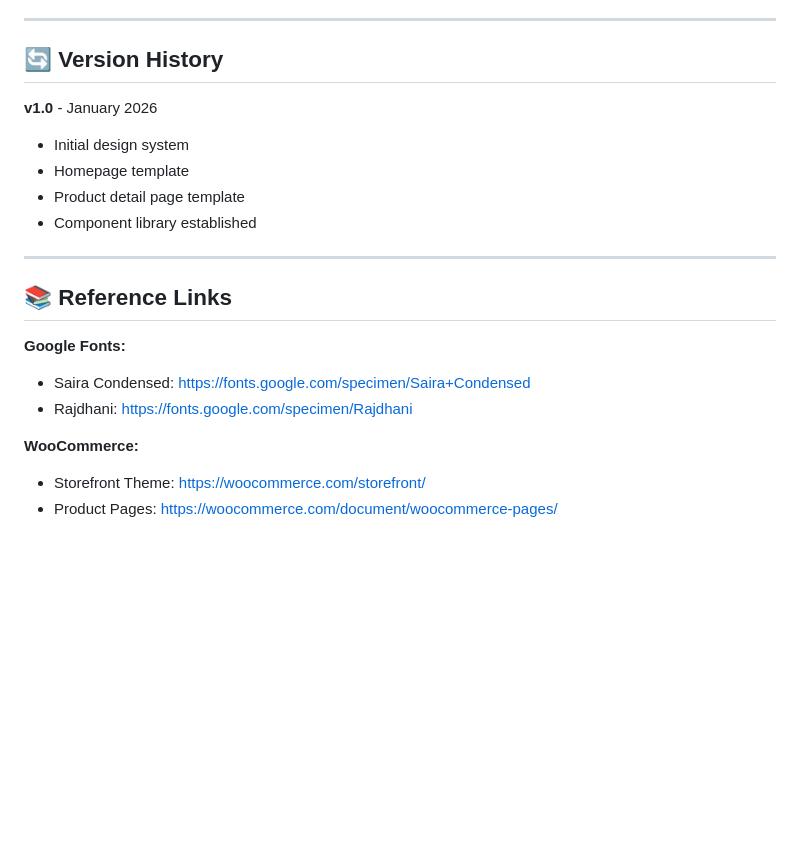
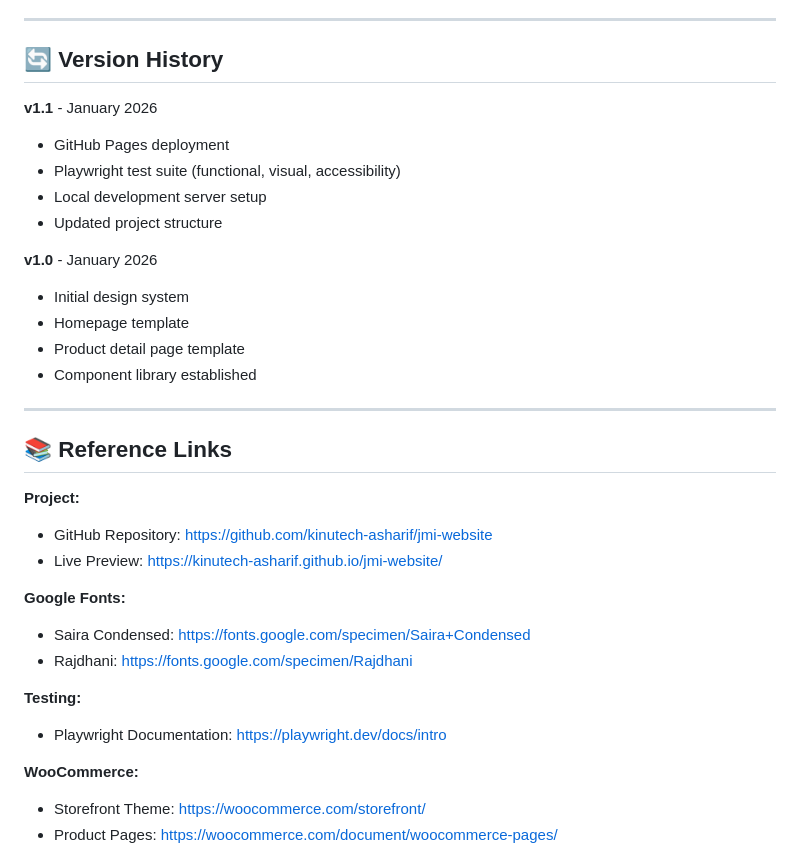
Before and after one commit to kinutech-asharif/jmi-website, a Markdown page: CLAUDE.md, the part around one of its changes. GitHub-like rendering; blank space fills up the shorter version.

```diff
--- a/CLAUDE.md
+++ b/CLAUDE.md
@@ -450,6 +553,12 @@ For questions about this design system or implementation:
 
 ## 🔄 Version History
 
+**v1.1** - January 2026
+- GitHub Pages deployment
+- Playwright test suite (functional, visual, accessibility)
+- Local development server setup
+- Updated project structure
+
 **v1.0** - January 2026
 - Initial design system
 - Homepage template
@@ -460,9 +569,16 @@ For questions about this design system or implementation:
 
 ## 📚 Reference Links
 
+**Project:**
+- GitHub Repository: https://github.com/kinutech-asharif/jmi-website
+- Live Preview: https://kinutech-asharif.github.io/jmi-website/
+
 **Google Fonts:**
 - Saira Condensed: https://fonts.google.com/specimen/Saira+Condensed
 - Rajdhani: https://fonts.google.com/specimen/Rajdhani
+
+**Testing:**
+- Playwright Documentation: https://playwright.dev/docs/intro
 
 **WooCommerce:**
 - Storefront Theme: https://woocommerce.com/storefront/
```
Also changed, not shown: other parts of CLAUDE.md (+112 -9 lines).
